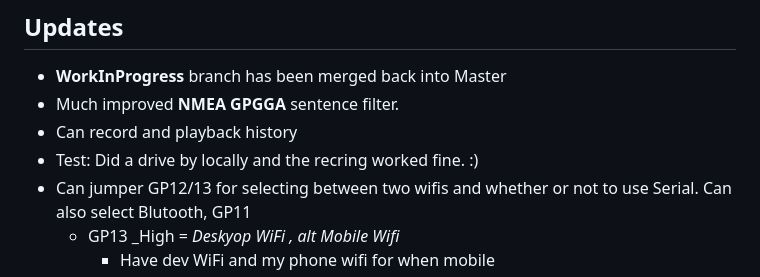
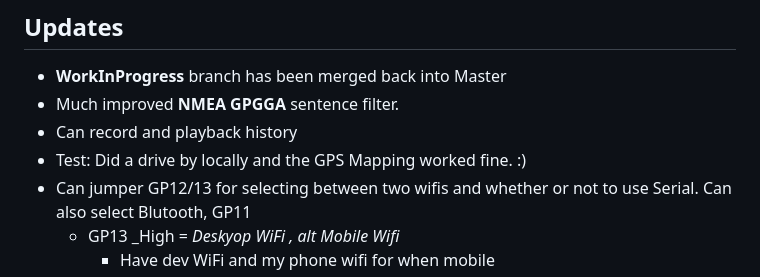
Before and after one commit to djaus2/GPSMapIoTHub, a Markdown page: README.md, the part around the change. Rendered like a GitHub page.

```diff
--- a/README.md
+++ b/README.md
@@ -10,7 +10,7 @@ Uses Telerik Map Component.
 - **WorkInProgress** branch has been merged back into Master
 - Much improved **NMEA GPGGA** sentence filter.
 - Can record and playback history
-- Test: Did a drive by locally and the recring worked fine. :)
+- Test: Did a drive by locally and the GPS Mapping worked fine. :)
 - Can jumper GP12/13 for selecting between two wifis and whether or not to use Serial.  Can also select Blutooth, GP11
   - GP13 _High = _Deskyop WiFi , alt Mobile Wifi_
       - Have dev WiFi and my phone wifi for when mobile
```
